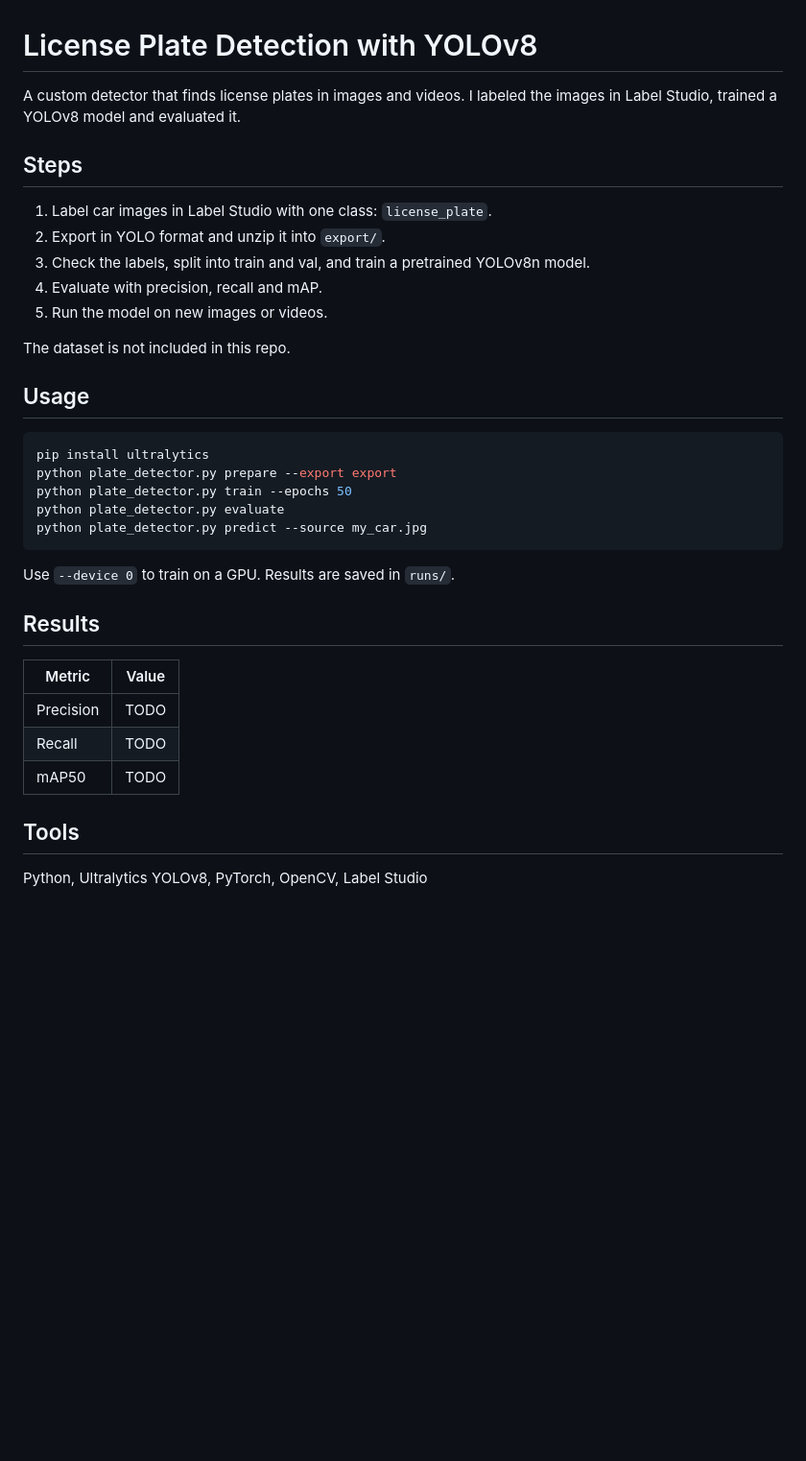
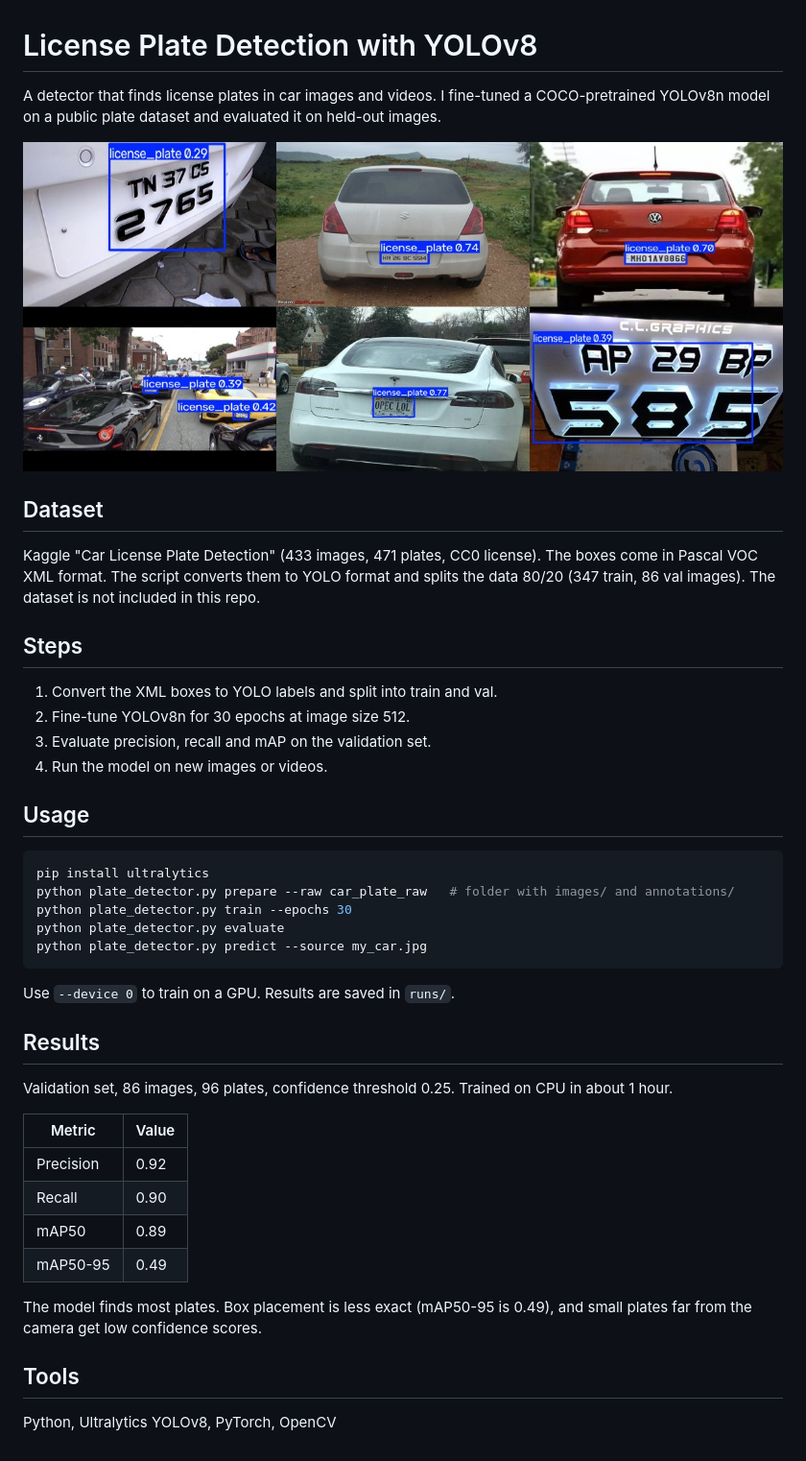
Before and after one commit to ree-chi/license-plate-detection-yolov8, a Markdown page: README.md, the part around the change. Shown at 96% size. Drawn GitHub-style; pictures changed too: results.jpg (added); blank space fills up the shorter version.

Commit message:
Add training results

````diff
--- a/README.md
+++ b/README.md
@@ -1,24 +1,29 @@
 # License Plate Detection with YOLOv8
 
-A custom detector that finds license plates in images and videos.
-I labeled the images in Label Studio, trained a YOLOv8 model and evaluated it.
+A detector that finds license plates in car images and videos.
+I fine-tuned a COCO-pretrained YOLOv8n model on a public plate dataset and evaluated it on held-out images.
+
+![Sample detections](results.jpg)
+
+## Dataset
+
+Kaggle "Car License Plate Detection" (433 images, 471 plates, CC0 license).
+The boxes come in Pascal VOC XML format. The script converts them to YOLO format and splits the data 80/20 (347 train, 86 val images).
+The dataset is not included in this repo.
 
 ## Steps
 
-1. Label car images in Label Studio with one class: `license_plate`.
-2. Export in YOLO format and unzip it into `export/`.
-3. Check the labels, split into train and val, and train a pretrained YOLOv8n model.
-4. Evaluate with precision, recall and mAP.
-5. Run the model on new images or videos.
-
-The dataset is not included in this repo.
+1. Convert the XML boxes to YOLO labels and split into train and val.
+2. Fine-tune YOLOv8n for 30 epochs at image size 512.
+3. Evaluate precision, recall and mAP on the validation set.
+4. Run the model on new images or videos.
 
 ## Usage
 
 ```bash
 pip install ultralytics
-python plate_detector.py prepare --export export
-python plate_detector.py train --epochs 50
+python plate_detector.py prepare --raw car_plate_raw   # folder with images/ and annotations/
+python plate_detector.py train --epochs 30
 python plate_detector.py evaluate
 python plate_detector.py predict --source my_car.jpg
 ```
@@ -27,12 +32,18 @@ Use `--device 0` to train on a GPU. Results are saved in `runs/`.
 
 ## Results
 
+Validation set, 86 images, 96 plates, confidence threshold 0.25.
+Trained on CPU in about 1 hour.
+
 | Metric    | Value |
 |-----------|-------|
-| Precision | TODO  |
-| Recall    | TODO  |
-| mAP50     | TODO  |
+| Precision | 0.92  |
+| Recall    | 0.90  |
+| mAP50     | 0.89  |
+| mAP50-95  | 0.49  |
+
+The model finds most plates. Box placement is less exact (mAP50-95 is 0.49), and small plates far from the camera get low confidence scores.
 
 ## Tools
 
-Python, Ultralytics YOLOv8, PyTorch, OpenCV, Label Studio
+Python, Ultralytics YOLOv8, PyTorch, OpenCV
````
Also changed, not shown: 1 other file.
